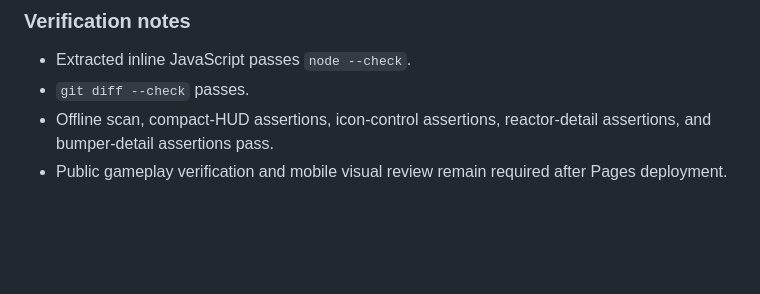
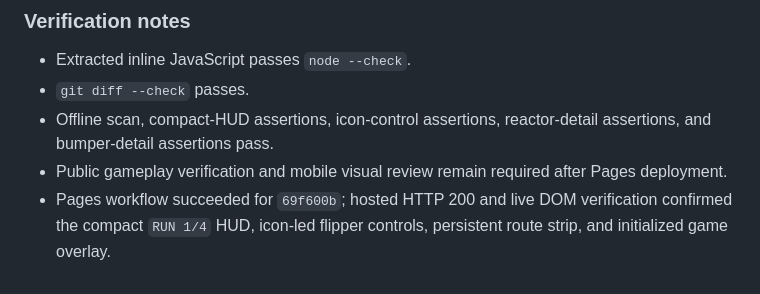
Before and after one commit to jawnzilla/earthpunk-pinball, a Markdown page: docs/BUILD_LOG.md, the part around the change. Rendered like a GitHub page; blank space fills up the shorter version.

Commit message:
Record loop visual verification

```diff
--- a/docs/BUILD_LOG.md
+++ b/docs/BUILD_LOG.md
@@ -1636,3 +1636,4 @@ Charge now supports a second between-level decision besides flipper hardware: re
 - `git diff --check` passes.
 - Offline scan, compact-HUD assertions, icon-control assertions, reactor-detail assertions, and bumper-detail assertions pass.
 - Public gameplay verification and mobile visual review remain required after Pages deployment.
+- Pages workflow succeeded for `69f600b`; hosted HTTP 200 and live DOM verification confirmed the compact `RUN 1/4` HUD, icon-led flipper controls, persistent route strip, and initialized game overlay.
```
